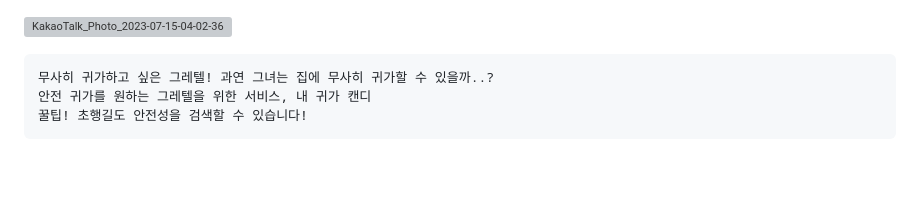
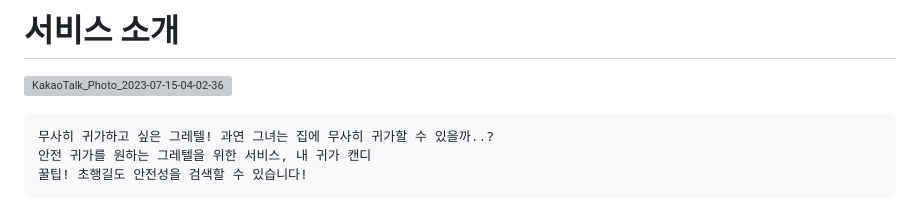
Before and after one commit to 2023-HERETHON/2023-Herethon-15, a Markdown page: README.md, the part around the change. Drawn GitHub-style; blank space fills up the shorter version; grey boxes are pictures that could not be loaded.

````diff
--- a/README.md
+++ b/README.md
@@ -1,3 +1,4 @@
+# 서비스 소개
 ![KakaoTalk_Photo_2023-07-15-04-02-36](https://github.com/2023-HERETHON/2023-Herethon-15/assets/86940801/4ee01c5b-3d5e-4a4e-ac2e-d11cda967d41)
 ```
 무사히 귀가하고 싶은 그레텔! 과연 그녀는 집에 무사히 귀가할 수 있을까..?
````
